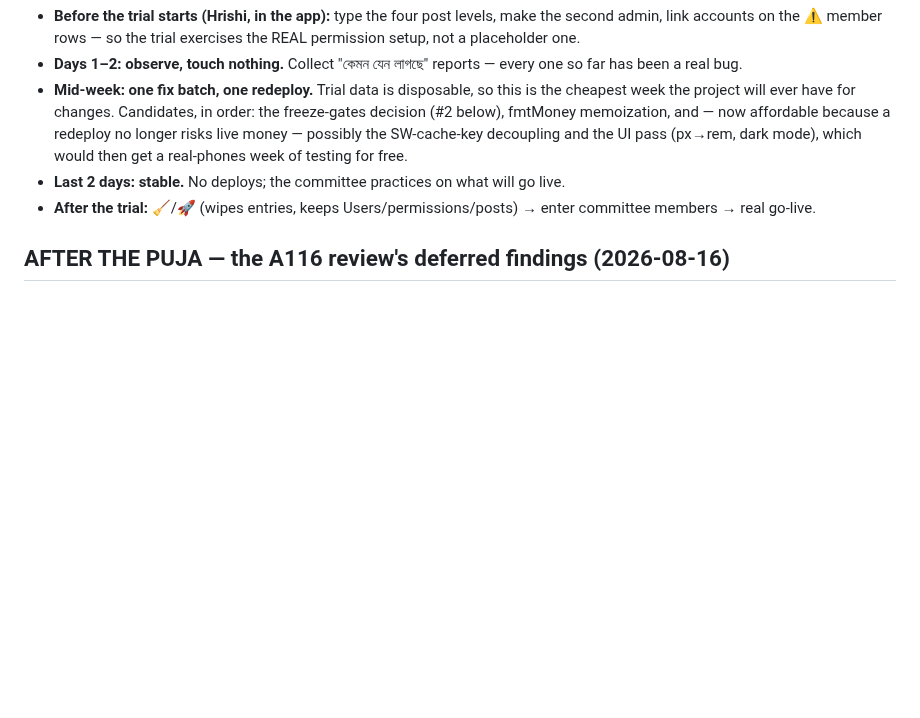
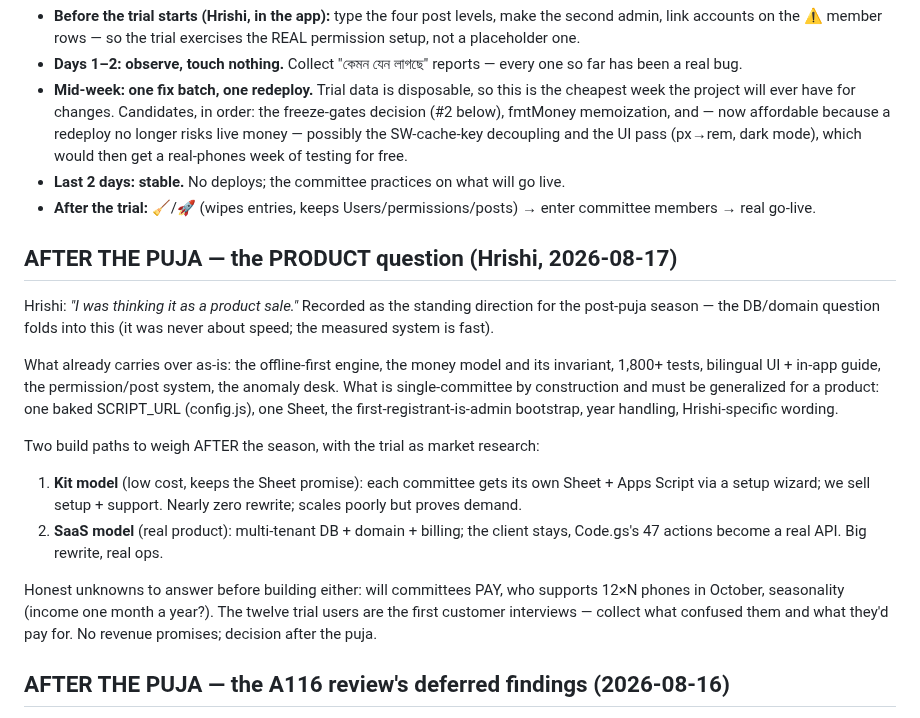
Before and after one commit to Hrishi91/chanda-collection, a Markdown page: docs/pending.md, the part around the change. Rendered like a GitHub page; blank space fills up the shorter version.

Commit message:
docs: record the post-puja product direction and the two build paths
Co-Authored-By: Claude Opus 5 <noreply@anthropic.com>

```diff
--- a/docs/pending.md
+++ b/docs/pending.md
@@ -616,6 +616,30 @@ What this buys, and the plan for the week:
 - **After the trial:** 🧹/🚀 (wipes entries, keeps Users/permissions/posts) →
   enter committee members → real go-live.
 
+## AFTER THE PUJA — the PRODUCT question (Hrishi, 2026-08-17)
+
+Hrishi: *"I was thinking it as a product sale."* Recorded as the standing
+direction for the post-puja season — the DB/domain question folds into this
+(it was never about speed; the measured system is fast).
+
+What already carries over as-is: the offline-first engine, the money model and
+its invariant, 1,800+ tests, bilingual UI + in-app guide, the permission/post
+system, the anomaly desk. What is single-committee by construction and must be
+generalized for a product: one baked SCRIPT_URL (config.js), one Sheet, the
+first-registrant-is-admin bootstrap, year handling, Hrishi-specific wording.
+
+Two build paths to weigh AFTER the season, with the trial as market research:
+1. **Kit model** (low cost, keeps the Sheet promise): each committee gets its
+   own Sheet + Apps Script via a setup wizard; we sell setup + support. Nearly
+   zero rewrite; scales poorly but proves demand.
+2. **SaaS model** (real product): multi-tenant DB + domain + billing; the
+   client stays, Code.gs's 47 actions become a real API. Big rewrite, real ops.
+
+Honest unknowns to answer before building either: will committees PAY, who
+supports 12×N phones in October, seasonality (income one month a year?). The
+twelve trial users are the first customer interviews — collect what confused
+them and what they'd pay for. No revenue promises; decision after the puja.
+
 ## AFTER THE PUJA — the A116 review's deferred findings (2026-08-16)
 
 From the two adversarial reviews the night before go-live. Each was verified
```
